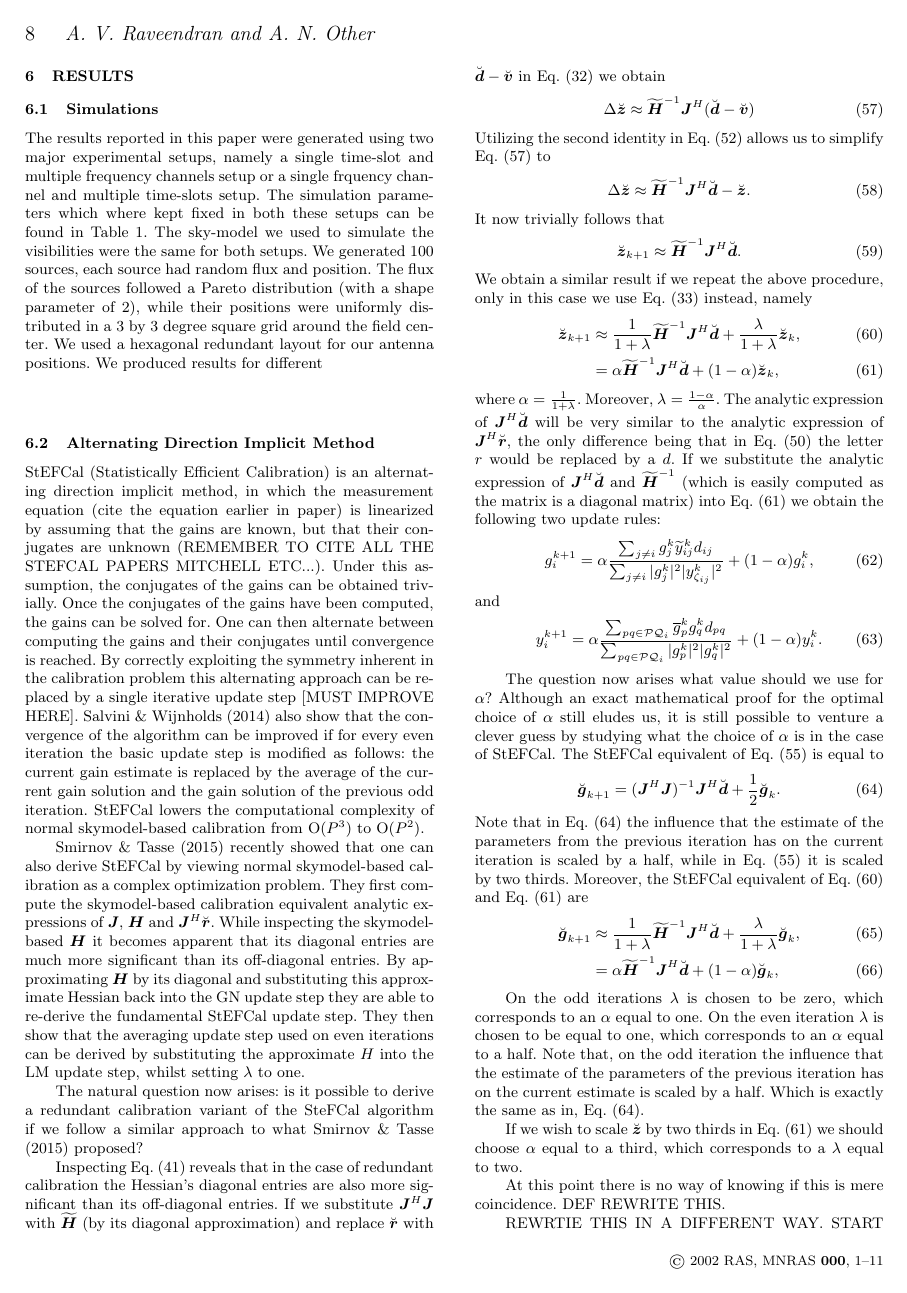
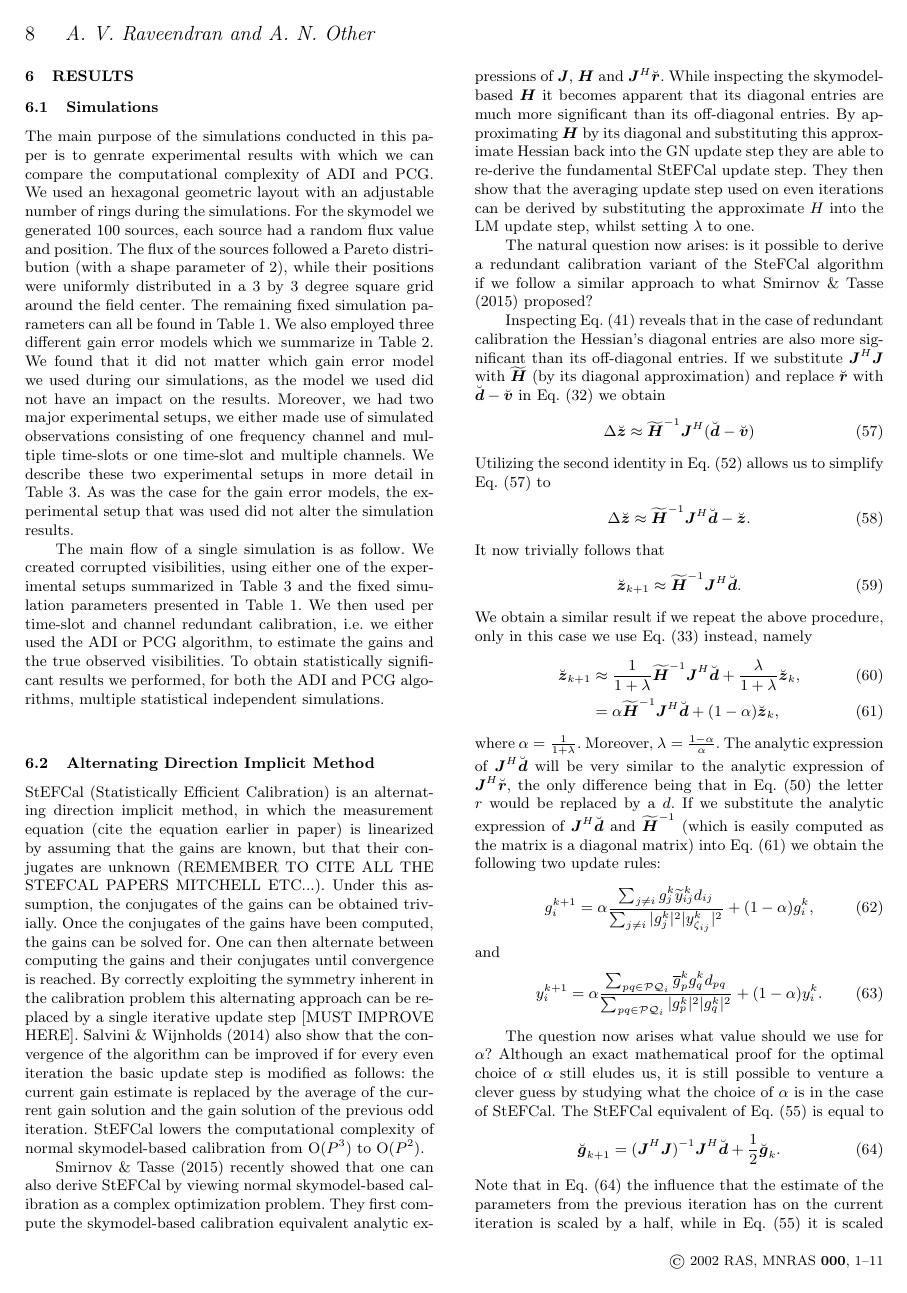
Before and after one commit to Trienko/redundant_calibration, a LaTeX paper (paper.tex): page 8 of 11. Compiled offline with pdfLaTeX; a LaTeX package or settings file that is missing is left out.

Commit message:
finished simulation section

```diff
--- a/paper.tex
+++ b/paper.tex
@@ -754,13 +754,25 @@ FIX TRANSPOSE PROBLEM
 \section{Results}
 
 \subsection{Simulations}
+The main purpose of the simulations conducted in this paper is to genrate experimental results with which we can compare the computational complexity of ADI and PCG. We used an hexagonal geometric layout with an adjustable number of rings during the
+simulations. For the skymodel we generated 100 sources, each source had a random flux value and position. The flux of the sources followed a Pareto distribution (with a shape parameter of 2), while their positions were uniformly
+distributed in a 3 by 3 degree square grid around the field center. The remaining fixed simulation parameters can all be found in Table~\ref{tab:fixed_parm}.
+We also employed three different gain error models which we summarize in Table~\ref{tab:gain_parm}. We found that it did not matter which gain error model we used during
+our simulations, as the model we used did not have an impact on the results. Moreover, we had two major experimental setups, we either made use of simulated observations consisting of one frequency channel and multiple time-slots or one time-slot and multiple channels.
+We describe these two experimental setups in more detail in Table~\ref{tab:ch_parm}. As was the case for the gain error models, the experimental setup
+that was used did not alter the simulation results.
 
-The results reported in this paper were generated using two major experimental setups, namely a single time-slot and multiple frequency channels setup or
-a single frquency channel and multiple time-slots setup. The simulation parameters which where kept fixed in both these setups can be found in
-Table~\ref{tab:fixed_parm}. The sky-model we used to simulate the visibilities were the same for both setups. We generated 100 sources, each source had random
-flux and position. The flux of the sources followed a Pareto distribution (with a shape parameter of 2), while their positions were uniformly
-distributed in a 3 by 3 degree square grid around the field center. We used a hexagonal redundant layout for our antenna positions. We produced
-results for different
+The main flow of a single simulation is as follow. We created corrupted visibilities, using either one of the experimental setups summarized in Table~\ref{tab:ch_parm} and
+the fixed simulation parameters presented in Table~\ref{tab:fixed_parm}. We then used per time-slot and channel redundant calibration, i.e. we either used the ADI or PCG algorithm, to
+estimate the gains and the true observed visibilities. To obtain statistically significant results we performed, for both the ADI and PCG algorithms, multiple statistical independent simulations.
+
+%We compare ADI with PCG in Section \textbf{??}, by using the results generated from the simulations we performed using
+%these two methods.
+
+%The results reported in this paper were generated using two major experimental setups, namely a single time-slot and multiple frequency channels setup or
+%a single frquency channel and multiple time-slots setup. The simulation parameters which where kept fixed in both these setups can be found in
+%Table~\ref{tab:fixed_parm}. The sky-model we used to simulate the visibilities were the same for both setups.   We used a hexagonal redundant layout for our antenna positions. We produced
+%results for different
 
 \begin{table*}
 \centering
```
Also changed, not shown: paper.tex (41 more changed lines).
